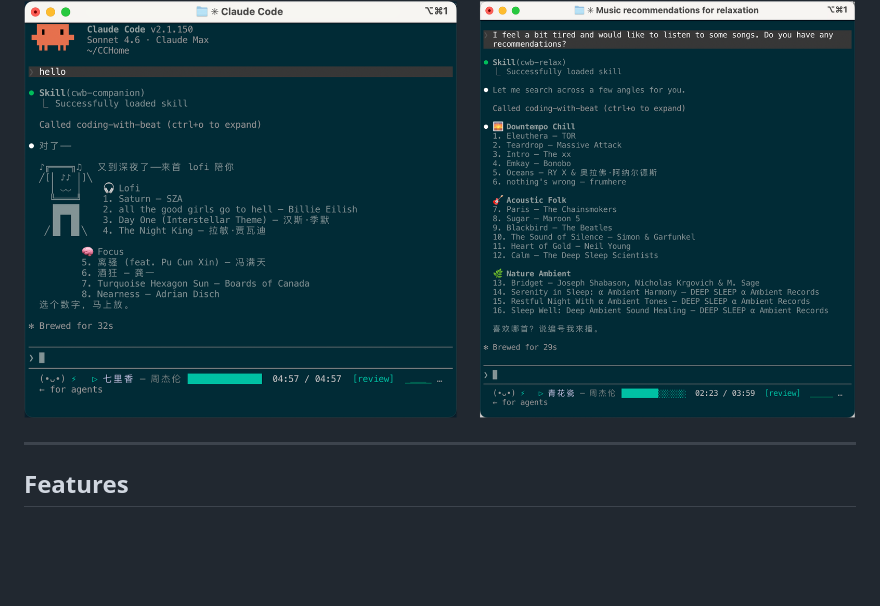
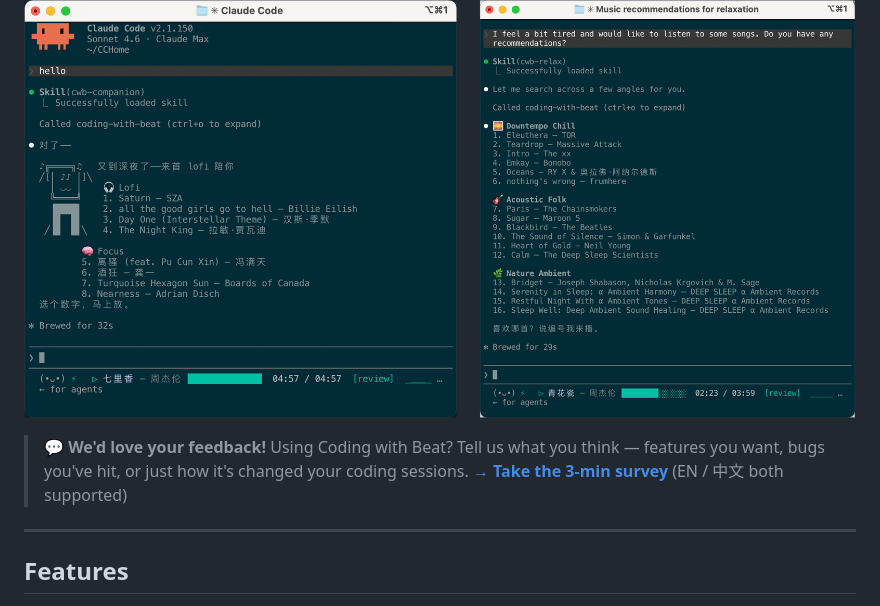
Before and after one commit to jaychempan/coding-with-beat, a Markdown page: README.md, the part around the change. GitHub-like rendering; blank space fills up the shorter version.

Commit message:
docs(readme): add survey callout after demo section
Co-Authored-By: Claude Sonnet 4.6 <noreply@anthropic.com>

```diff
--- a/README.md
+++ b/README.md
@@ -28,6 +28,10 @@ A retro pixel DJ companion for Claude Code / Codex CLI / Terminal. It plays musi
 <video src="https://github.com/user-attachments/assets/c51dcac1-115e-4d30-b87f-b1e7043d1347" controls autoplay loop muted width="100%"></video>
 
 ![](assets/demo.png)
+
+> 💬 **We'd love your feedback!**
+> Using Coding with Beat? Tell us what you think — features you want, bugs you've hit, or just how it's changed your coding sessions.
+> **[→ Take the 3-min survey](https://codebeat.top/survey/)** (EN / 中文 both supported)
 
 ---
 
```
